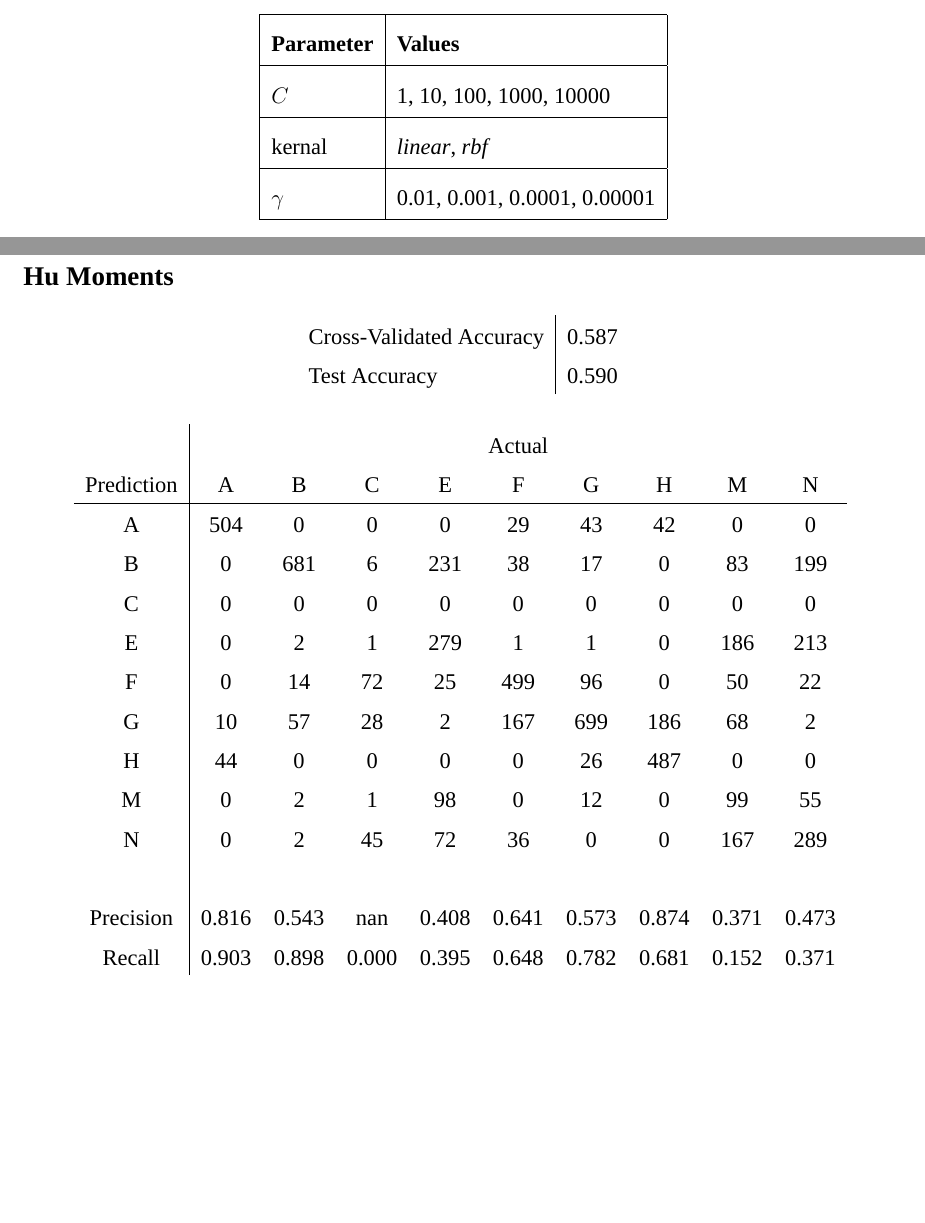
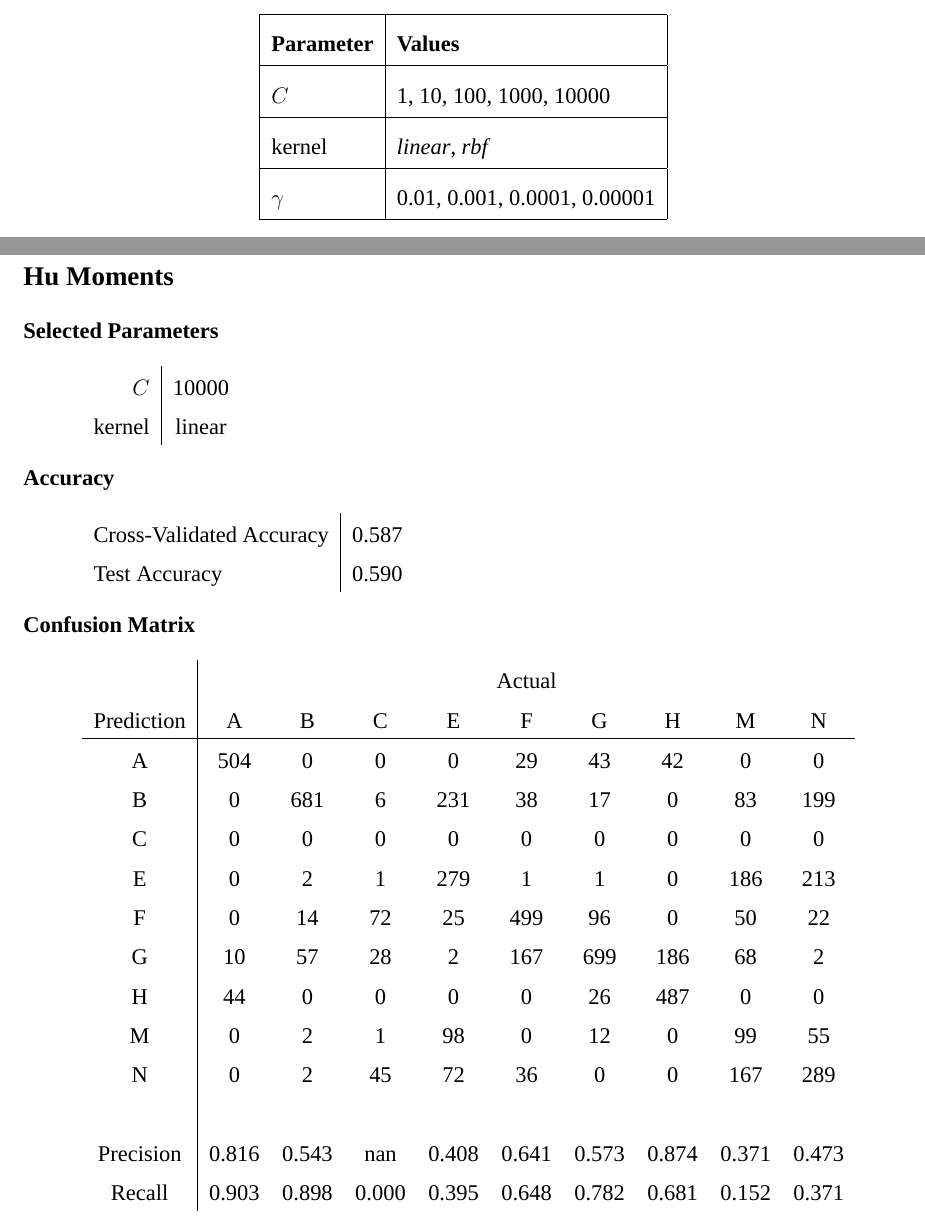
Before and after one commit to jgblight/fydp, a LaTeX document (Documents/DesignBrief/designbrief.tex): two parts of pages 23 and 38 of 38, joined at a grey line, cut so that both start at the same text, the shorter picture padded with empty space. Compiled offline with XeLaTeX; a missing font is replaced by an installed copy or a similar font.

Commit message:
slight appendix change

```diff
--- a/Documents/DesignBrief/designbrief.tex
+++ b/Documents/DesignBrief/designbrief.tex
@@ -323,7 +323,7 @@ When building a classifier, it is necessary to choose a C parameter, a kernel fu
 \hline
 \textbf{Parameter} & \textbf{Values} \\ \hline
 \( C \) &  1, 10, 100, 1000, 10000 \\ \hline
-kernal & \textit{linear}, \textit{rbf} \\ \hline
+kernel & \textit{linear}, \textit{rbf} \\ \hline
 \( \gamma \) & 0.01, 0.001, 0.0001, 0.00001 \\
 \hline
 \end{tabular}
@@ -642,14 +649,23 @@ The results of two trials for colour classification in each lighting scenario ar
 \newpage
 \subsection*{Hu Moments}
 
-\begin{center}
+
+\subsubsection*{Selected Parameters}
+	\hspace{1cm}
+	\begin{tabular}{r|c}
+	\(C\) & 10000 \\
+	kernel & linear \\
+	\end{tabular}
+
+\subsubsection*{Accuracy}
+	\hspace{1cm}
 	\begin{tabular}{l|c}
 	Cross-Validated Accuracy & 0.587 \\
 	Test Accuracy & 0.590 \\
 	\end{tabular}
 
-\vspace{1em}
-
+\subsubsection*{Confusion Matrix}
+\hspace{1cm}
     \begin{tabular}{c|ccccccccc}
 	& \multicolumn{9}{c}{Actual} \\
      Prediction         & A     & B     & C     & E     & F     & G     & H     & M     & N     \\ \hline
```
Also changed, not shown: Documents/DesignBrief/designbrief.pdf, Documents/DesignBrief/designbrief.tex (18 more changed lines), 3 other files.
